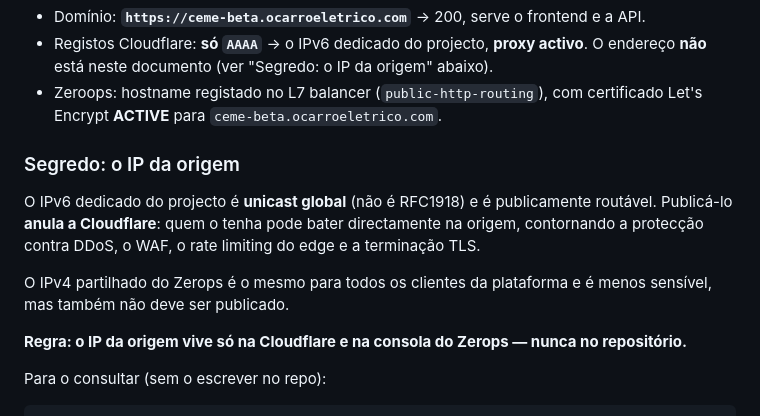
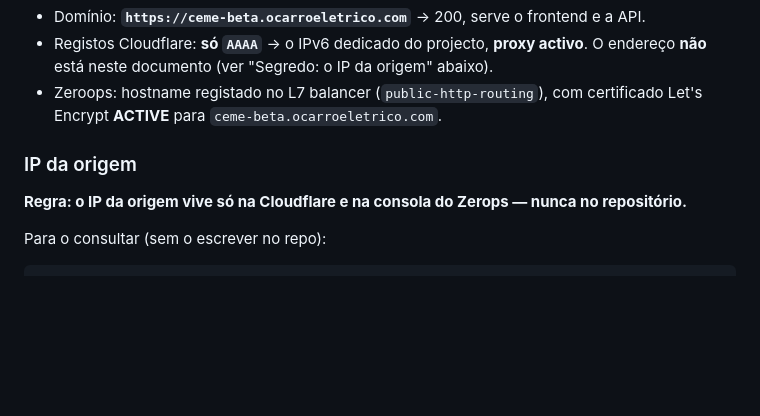
Before and after one commit to CarregaErvilhas/CEME, a Markdown page: infra.md, the part around the change. Drawn GitHub-style; blank space fills up the shorter version.

Commit message:
remove ip

```diff
--- a/infra.md
+++ b/infra.md
@@ -75,11 +75,7 @@ Criação dos serviços: `zerops-import.yaml` na raiz do repo + `zcli project se
 - Registos Cloudflare: **só `AAAA`** → o IPv6 dedicado do projecto, **proxy activo**. O endereço **não** está neste documento (ver "Segredo: o IP da origem" abaixo).
 - Zeroops: hostname registado no L7 balancer (`public-http-routing`), com certificado Let's Encrypt **ACTIVE** para `ceme-beta.ocarroeletrico.com`.
 
-### Segredo: o IP da origem
-
-O IPv6 dedicado do projecto é **unicast global** (não é RFC1918) e é publicamente routável. Publicá-lo **anula a Cloudflare**: quem o tenha pode bater directamente na origem, contornando a protecção contra DDoS, o WAF, o rate limiting do edge e a terminação TLS.
-
-O IPv4 partilhado do Zerops é o mesmo para todos os clientes da plataforma e é menos sensível, mas também não deve ser publicado.
+### IP da origem
 
 **Regra: o IP da origem vive só na Cloudflare e na consola do Zerops — nunca no repositório.**
 
```
